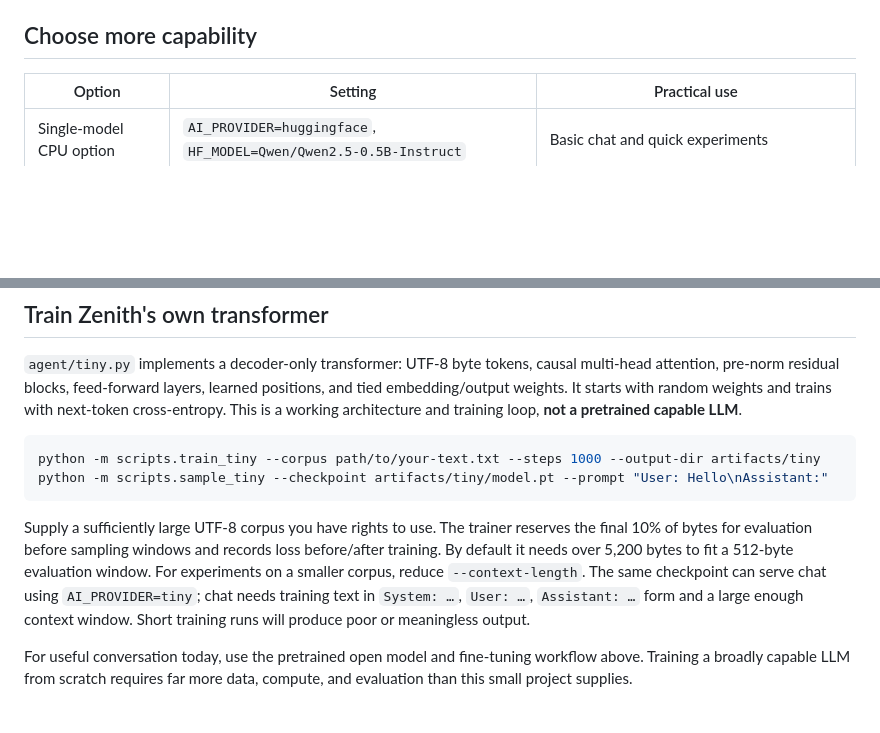
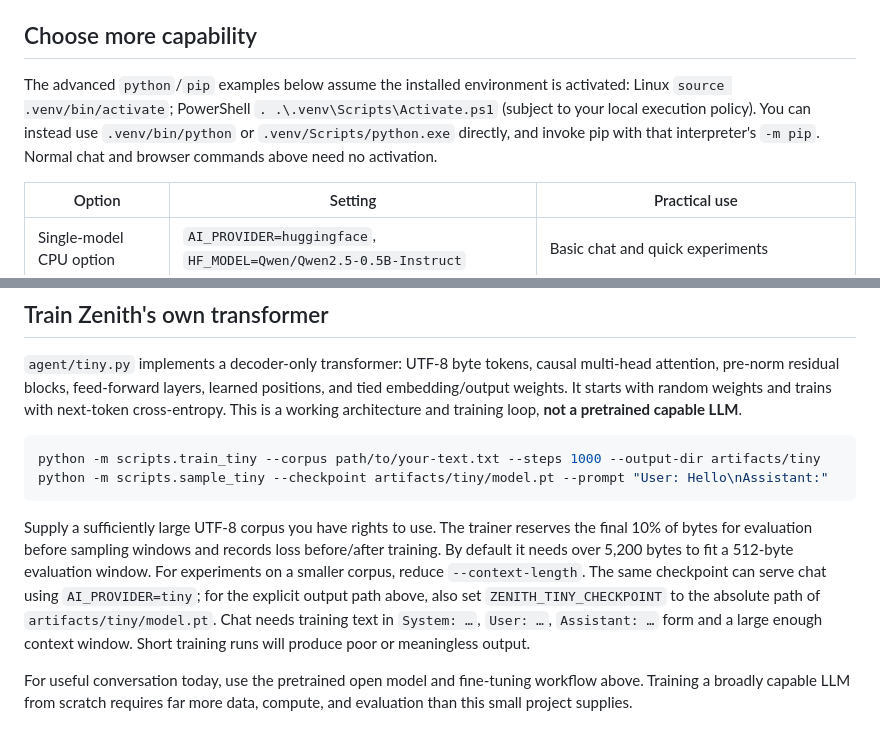
Before and after one commit to jamescartel982-creator/Zenith, a Markdown page: README.md, 2 parts joined by grey strips. Rendered like a GitHub page; blank space fills up the shorter version.

Commit message:
Document passing native Windows/Linux inference and installed-command validation

````diff
--- a/README.md
+++ b/README.md
@@ -88,6 +88,8 @@ The saved profile and conversations live in `%LOCALAPPDATA%\Zenith` on Windows a
 
 ## Choose more capability
 
+The advanced `python`/`pip` examples below assume the installed environment is activated: Linux `source .venv/bin/activate`; PowerShell `. .\.venv\Scripts\Activate.ps1` (subject to your local execution policy). You can instead use `.venv/bin/python` or `.venv/Scripts/python.exe` directly, and invoke pip with that interpreter's `-m pip`. Normal chat and browser commands above need no activation.
+
 | Option | Setting | Practical use |
 | --- | --- | --- |
 | Single-model CPU option | `AI_PROVIDER=huggingface`, `HF_MODEL=Qwen/Qwen2.5-0.5B-Instruct` | Basic chat and quick experiments |
@@ -171,7 +173,7 @@ python -m scripts.train_tiny --corpus path/to/your-text.txt --steps 1000 --outpu
 python -m scripts.sample_tiny --checkpoint artifacts/tiny/model.pt --prompt "User: Hello\nAssistant:"
 ```
 
-Supply a sufficiently large UTF-8 corpus you have rights to use. The trainer reserves the final 10% of bytes for evaluation before sampling windows and records loss before/after training. By default it needs over 5,200 bytes to fit a 512-byte evaluation window. For experiments on a smaller corpus, reduce `--context-length`. The same checkpoint can serve chat using `AI_PROVIDER=tiny`; chat needs training text in `System: …`, `User: …`, `Assistant: …` form and a large enough context window. Short training runs will produce poor or meaningless output.
+Supply a sufficiently large UTF-8 corpus you have rights to use. The trainer reserves the final 10% of bytes for evaluation before sampling windows and records loss before/after training. By default it needs over 5,200 bytes to fit a 512-byte evaluation window. For experiments on a smaller corpus, reduce `--context-length`. The same checkpoint can serve chat using `AI_PROVIDER=tiny`; for the explicit output path above, also set `ZENITH_TINY_CHECKPOINT` to the absolute path of `artifacts/tiny/model.pt`. Chat needs training text in `System: …`, `User: …`, `Assistant: …` form and a large enough context window. Short training runs will produce poor or meaningless output.
 
 For useful conversation today, use the pretrained open model and fine-tuning workflow above. Training a broadly capable LLM from scratch requires far more data, compute, and evaluation than this small project supplies.
 
````
Also changed, not shown: docs/validation.md (+2 -1 lines).
